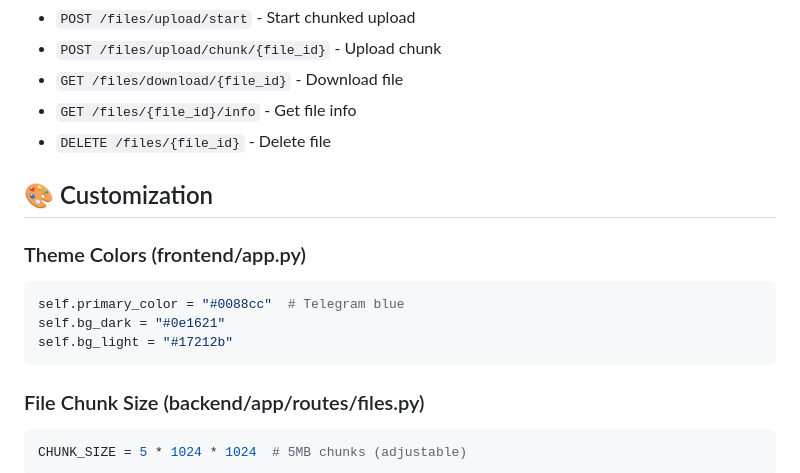
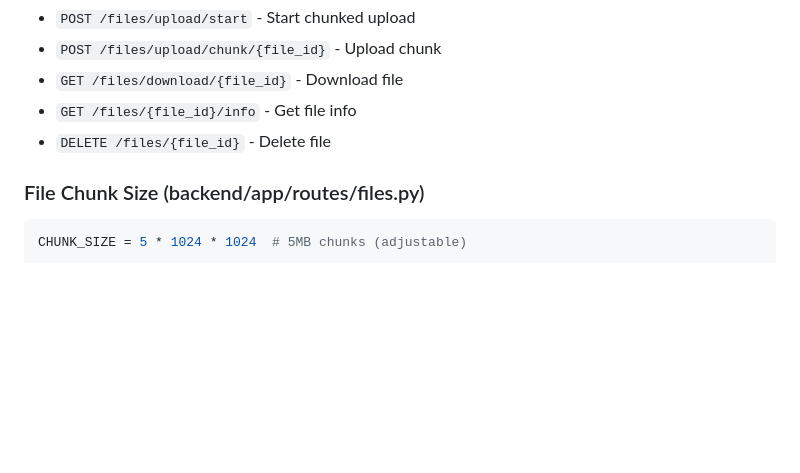
Before and after one commit to Mayankvlog/Hypersend, a Markdown page: README.md, the part around the change. Drawn GitHub-style; blank space fills up the shorter version.

````diff
--- a/README.md
+++ b/README.md
@@ -159,15 +159,6 @@ hyper_send/
 - `GET /files/{file_id}/info` - Get file info
 - `DELETE /files/{file_id}` - Delete file
 
-## 🎨 Customization
-
-### Theme Colors (frontend/app.py)
-```python
-self.primary_color = "#0088cc"  # Telegram blue
-self.bg_dark = "#0e1621"
-self.bg_light = "#17212b"
-```
-
 ### File Chunk Size (backend/app/routes/files.py)
 ```python
 CHUNK_SIZE = 5 * 1024 * 1024  # 5MB chunks (adjustable)
````
